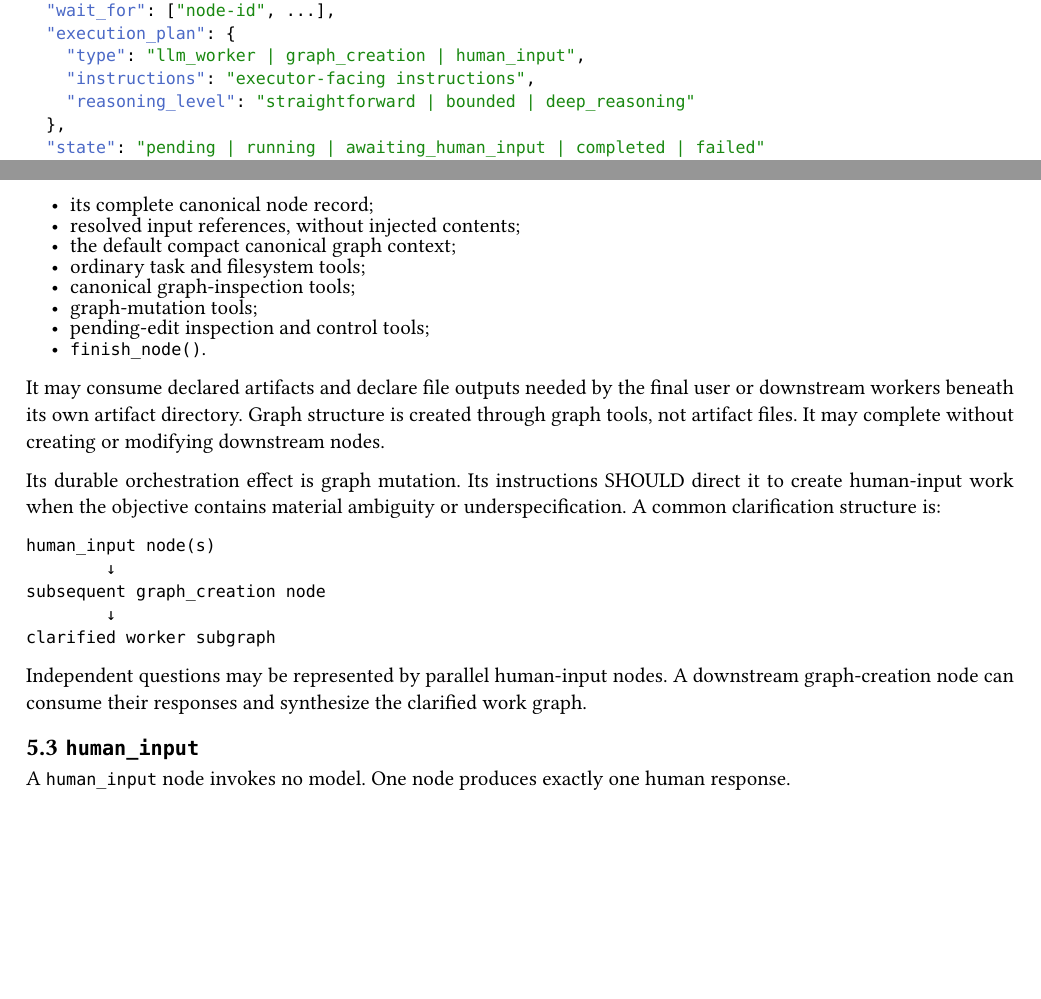
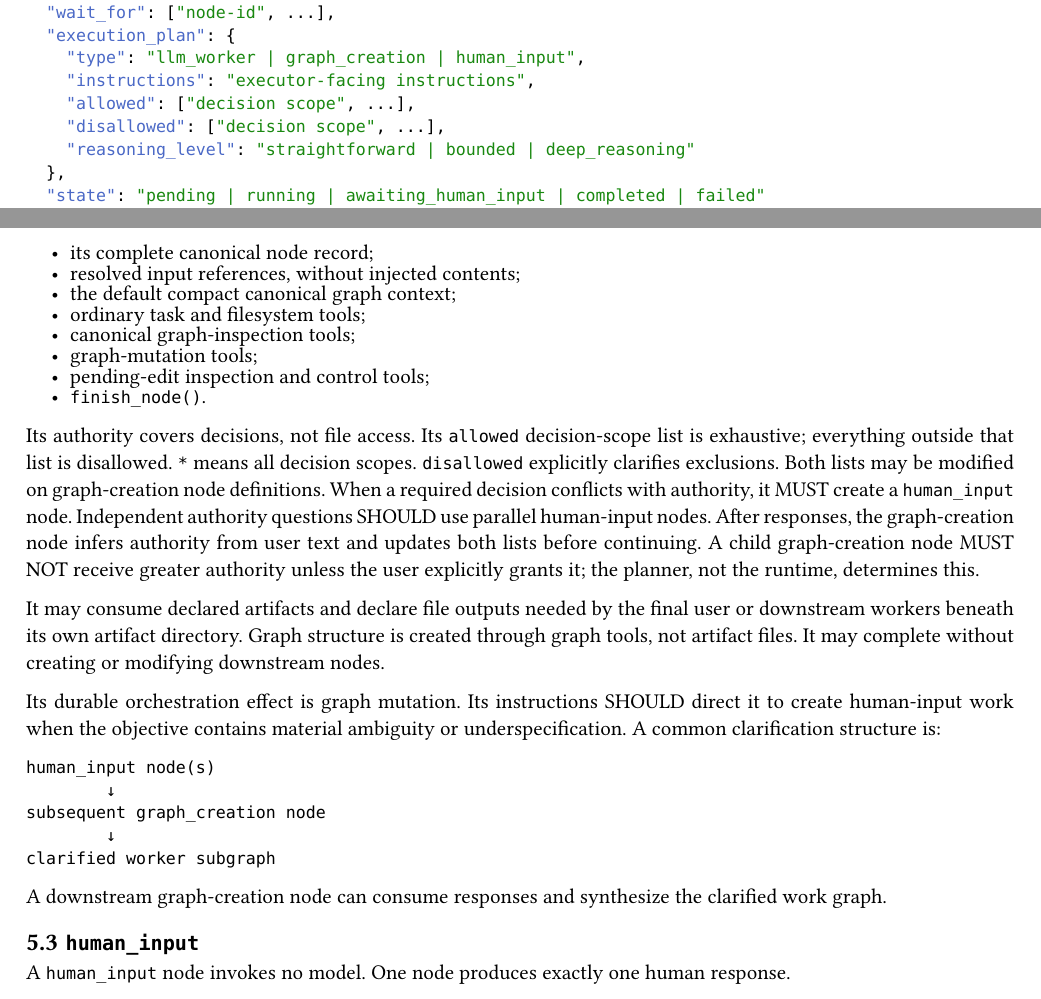
Before and after one commit to timurxa/sdl-learning, a Typst document (orchestration-framework-v1-spec.typ): two parts of pages 4 and 6 of 12, joined at a grey line, cut so that both start at the same text, the shorter picture padded with empty space. Compiled offline with Typst 0.15.

Commit message:
feat: authority

````diff
--- a/orchestration-framework-v1-spec.typ
+++ b/orchestration-framework-v1-spec.typ
@@ -126,6 +126,8 @@ Every canonical node has the following logical shape:
   "execution_plan": {
     "type": "llm_worker | graph_creation | human_input",
     "instructions": "executor-facing instructions",
+    "allowed": ["decision scope", ...],
+    "disallowed": ["decision scope", ...],
     "reasoning_level": "straightforward | bounded | deep_reasoning"
   },
   "state": "pending | running | awaiting_human_input | completed | failed"
@@ -246,6 +250,8 @@ A `graph_creation` node receives:
 - pending-edit inspection and control tools;
 - `finish_node()`.
 
+Its authority covers decisions, not file access. Its `allowed` decision-scope list is exhaustive; everything outside that list is disallowed. `*` means all decision scopes. `disallowed` explicitly clarifies exclusions. Both lists may be modified on graph-creation node definitions. When a required decision conflicts with authority, it MUST create a `human_input` node. Independent authority questions SHOULD use parallel human-input nodes. After responses, the graph-creation node infers authority from user text and updates both lists before continuing. A child graph-creation node MUST NOT receive greater authority unless the user explicitly grants it; the planner, not the runtime, determines this.
+
 It may consume declared artifacts and declare file outputs needed by the final user or downstream workers beneath its own artifact directory. Graph structure is created through graph tools, not artifact files. It may complete without creating or modifying downstream nodes.
 
 Its durable orchestration effect is graph mutation. Its instructions SHOULD direct it to create human-input work when the objective contains material ambiguity or underspecification. A common clarification structure is:
@@ -258,7 +264,7 @@ subsequent graph_creation node
 clarified worker subgraph
 ```
 
-Independent questions may be represented by parallel human-input nodes. A downstream graph-creation node can consume their responses and synthesize the clarified work graph.
+A downstream graph-creation node can consume responses and synthesize the clarified work graph.
 
 == `human_input`
 
@@ -509,6 +515,8 @@ A new orchestration begins with exactly one root node:
   "execution_plan": {
     "type": "graph_creation",
     "instructions": "Construct the work graph for the objective. If a material ambiguity blocks safe execution, create one or more human_input nodes, then create a graph_creation node that consumes their responses before expanding the affected work.",
+    "allowed": ["*"],
+    "disallowed": [],
     "reasoning_level": "bounded"
   },
   "state": "pending"
````
Also changed, not shown: orchestration-framework-v1-spec.typ (2 more changed lines), 6 other files.
